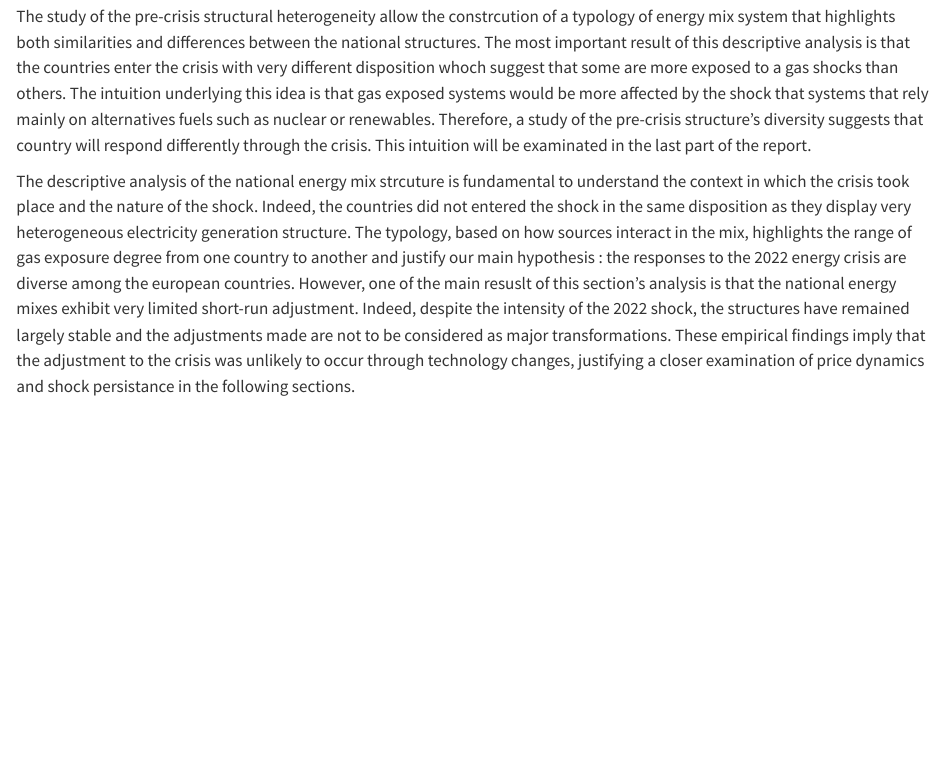
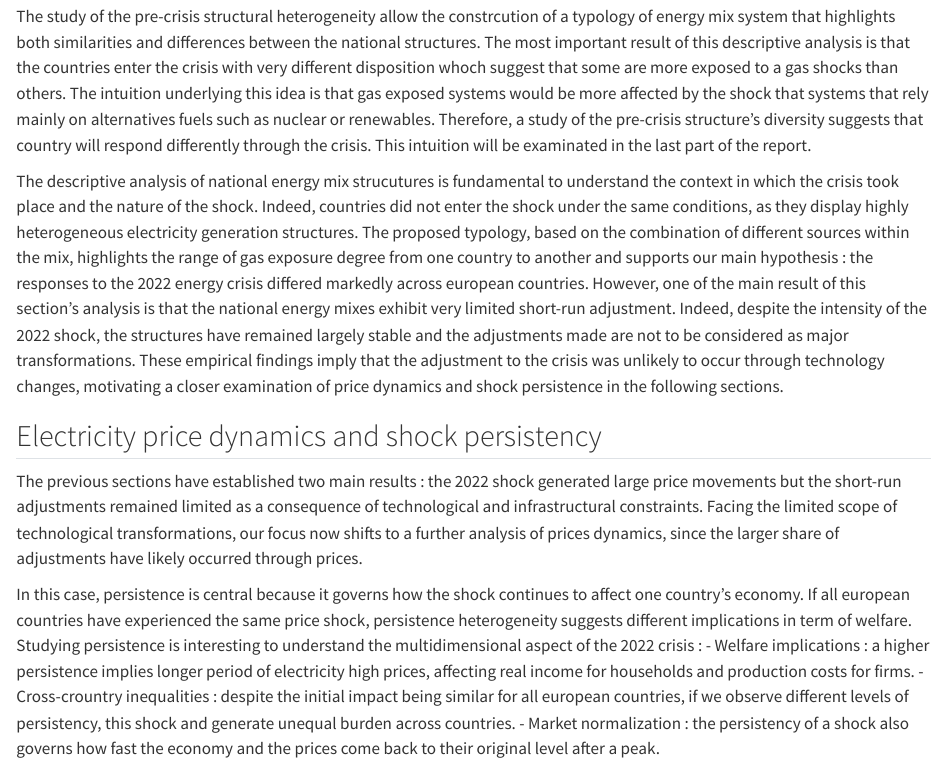
Before and after one commit to Ambrosia-P/FinalProjectR, a Quarto document (FinalProject.qmd): the page in a window 1100 px wide, from 13280 px down. Rendered offline with R 4.5, knitr and Pandoc in place of Quarto, with nearby package versions.

Commit message:
PART 3 : introduction and methodology of the persistency study

```diff
--- a/FinalProject.qmd
+++ b/FinalProject.qmd
@@ -347,4 +347,14 @@ Following these graphical representations, we want to suggest a classification o
 
 The study of the pre-crisis structural heterogeneity allow the constrcution of a typology of energy mix system that highlights both similarities and differences between the national structures. The most important result of this descriptive analysis is that the countries enter the crisis with very different disposition whoch suggest that some are more exposed to a gas shocks than others. The intuition underlying this idea is that gas exposed systems would be more affected by the shock that systems that rely mainly on alternatives fuels such as nuclear or renewables. Therefore, a study of the pre-crisis structure's diversity suggests that country will respond differently through the crisis. This intuition will be examinated in the last part of the report.
 
-The descriptive analysis of the national energy mix strcuture is fundamental to understand the context in which the crisis took place and the nature of the shock. Indeed, the countries did not entered the shock in the same disposition as they display very heterogeneous electricity generation structure. The typology, based on how sources interact in the mix, highlights the range of gas exposure degree from one country to another and justify our main hypothesis : the responses to the 2022 energy crisis are diverse among the european countries. However, one of the main resuslt of this section's analysis is that the national energy mixes exhibit very limited short-run adjustment. Indeed, despite the intensity of the 2022 shock, the structures have remained largely stable and the adjustments made are not to be considered as major transformations. These empirical findings imply that the adjustment to the crisis was unlikely to occur through technology changes, justifying a closer examination of price dynamics and shock persistance in the following sections.
+The descriptive analysis of national energy mix strucutures is fundamental to understand the context in which the crisis took place and the nature of the shock. Indeed,  countries did not enter the shock under the same conditions, as they display highly heterogeneous electricity generation structures. The proposed typology, based on the combination of different sources within the mix, highlights the range of gas exposure degree from one country to another and supports our main hypothesis : the responses to the 2022 energy crisis differed markedly across  european countries. However, one of the main result of this section's analysis is that the national energy mixes exhibit very limited short-run adjustment. Indeed, despite the intensity of the 2022 shock, the structures have remained largely stable and the adjustments made are not to be considered as major transformations. These empirical findings imply that the adjustment to the crisis was unlikely to occur through technology changes, motivating a closer examination of price dynamics and shock persistence in the following sections.
+
+## Electricity price dynamics and shock persistency
+
+The previous sections have established two main results : the 2022 shock generated large price movements but the short-run adjustments remained limited as a consequence of technological and infrastructural constraints. Facing the limited scope of technological transformations, our focus now shifts to a further analysis of prices dynamics, since the larger share of adjustments have likely occurred through prices.
+
+In this case, persistence is central because it governs how the shock continues to affect one country's economy. If all european countries have experienced the same price shock, persistence heterogeneity suggests different implications in term of welfare.
+Studying persistence is interesting to understand the multidimensional aspect of the 2022 crisis :
+- Welfare implications : a higher persistence implies longer period of electricity high prices, affecting real income for households and production costs for firms.
+- Cross-crountry inequalities : despite the initial impact being similar for all european countries, if we observe different levels of persistency, this shock and generate unequal burden across countries.
+- Market normalization : the persistency of a shock also governs how fast the economy and the prices come back to their original level after a peak.
```
